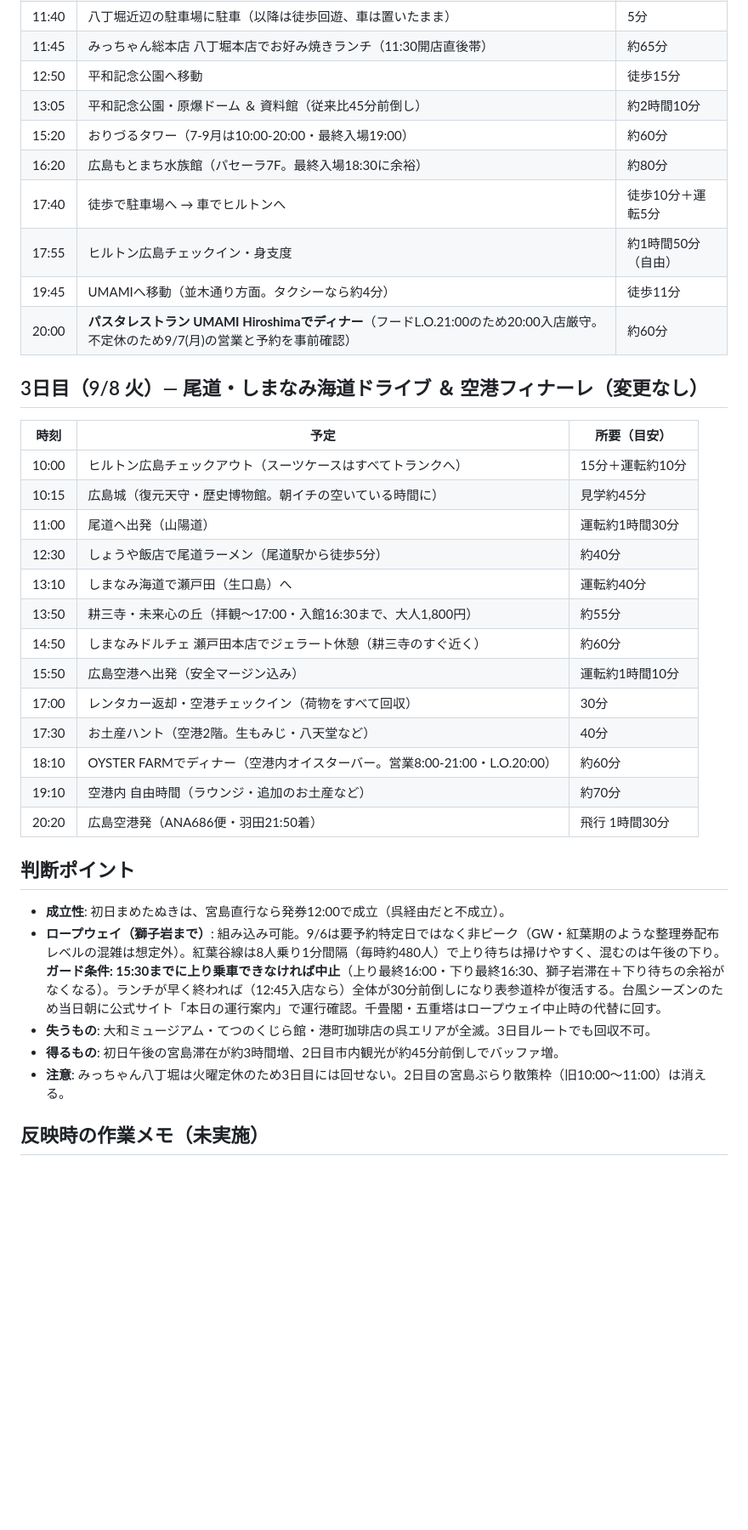
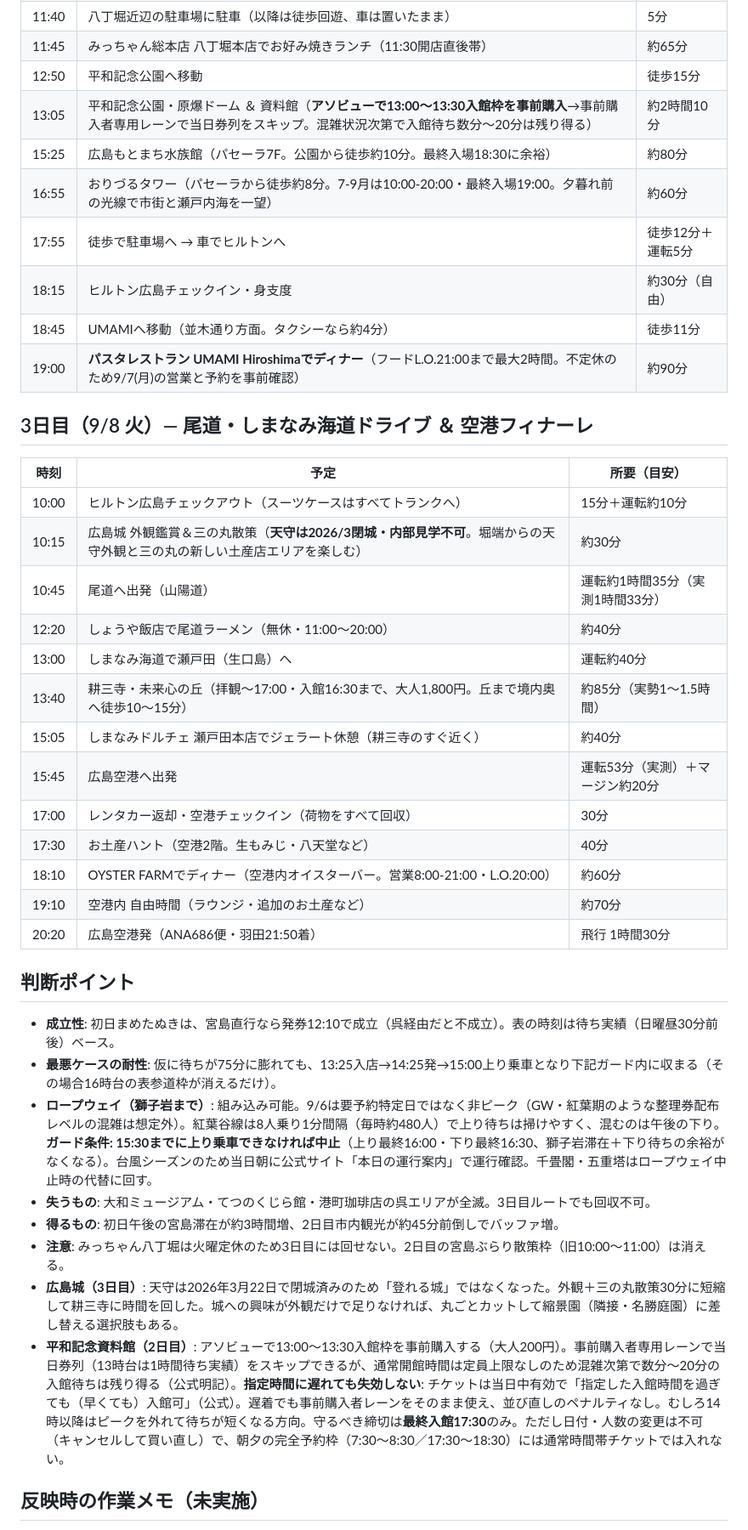
Before and after one commit to morinaoden/hiroshima, a Markdown page: travel_plan.md, the part around one of its changes. Shown at 85% size. Drawn GitHub-style; blank space fills up the shorter version.

```diff
--- a/travel_plan.md
+++ b/travel_plan.md
@@ -65,26 +75,26 @@
 | 11:40 | 八丁堀近辺の駐車場に駐車（以降は徒歩回遊、車は置いたまま） | 5分 |
 | 11:45 | みっちゃん総本店 八丁堀本店でお好み焼きランチ（11:30開店直後帯） | 約65分 |
 | 12:50 | 平和記念公園へ移動 | 徒歩15分 |
-| 13:05 | 平和記念公園・原爆ドーム ＆ 資料館（従来比45分前倒し） | 約2時間10分 |
-| 15:20 | おりづるタワー（7-9月は10:00-20:00・最終入場19:00） | 約60分 |
-| 16:20 | 広島もとまち水族館（パセーラ7F。最終入場18:30に余裕） | 約80分 |
-| 17:40 | 徒歩で駐車場へ → 車でヒルトンへ | 徒歩10分＋運転5分 |
-| 17:55 | ヒルトン広島チェックイン・身支度 | 約1時間50分（自由） |
-| 19:45 | UMAMIへ移動（並木通り方面。タクシーなら約4分） | 徒歩11分 |
-| 20:00 | **パスタレストラン UMAMI Hiroshimaでディナー**（フードL.O.21:00のため20:00入店厳守。不定休のため9/7(月)の営業と予約を事前確認） | 約60分 |
+| 13:05 | 平和記念公園・原爆ドーム ＆ 資料館（**アソビューで13:00〜13:30入館枠を事前購入**→事前購入者専用レーンで当日券列をスキップ。混雑状況次第で入館待ち数分〜20分は残り得る） | 約2時間10分 |
+| 15:25 | 広島もとまち水族館（パセーラ7F。公園から徒歩約10分。最終入場18:30に余裕） | 約80分 |
+| 16:55 | おりづるタワー（パセーラから徒歩約8分。7-9月は10:00-20:00・最終入場19:00。夕暮れ前の光線で市街と瀬戸内海を一望） | 約60分 |
+| 17:55 | 徒歩で駐車場へ → 車でヒルトンへ | 徒歩12分＋運転5分 |
+| 18:15 | ヒルトン広島チェックイン・身支度 | 約30分（自由） |
+| 18:45 | UMAMIへ移動（並木通り方面。タクシーなら約4分） | 徒歩11分 |
+| 19:00 | **パスタレストラン UMAMI Hiroshimaでディナー**（フードL.O.21:00まで最大2時間。不定休のため9/7(月)の営業と予約を事前確認） | 約90分 |
 
-## 3日目（9/8 火）— 尾道・しまなみ海道ドライブ ＆ 空港フィナーレ（変更なし）
+## 3日目（9/8 火）— 尾道・しまなみ海道ドライブ ＆ 空港フィナーレ
 
 | 時刻 | 予定 | 所要（目安） |
 |---|---|---|
 | 10:00 | ヒルトン広島チェックアウト（スーツケースはすべてトランクへ） | 15分＋運転約10分 |
-| 10:15 | 広島城（復元天守・歴史博物館。朝イチの空いている時間に） | 見学約45分 |
-| 11:00 | 尾道へ出発（山陽道） | 運転約1時間30分 |
-| 12:30 | しょうや飯店で尾道ラーメン（尾道駅から徒歩5分） | 約40分 |
-| 13:10 | しまなみ海道で瀬戸田（生口島）へ | 運転約40分 |
-| 13:50 | 耕三寺・未来心の丘（拝観〜17:00・入館16:30まで、大人1,800円） | 約55分 |
-| 14:50 | しまなみドルチェ 瀬戸田本店でジェラート休憩（耕三寺のすぐ近く） | 約60分 |
-| 15:50 | 広島空港へ出発（安全マージン込み） | 運転約1時間10分 |
+| 10:15 | 広島城 外観鑑賞＆三の丸散策（**天守は2026/3閉城・内部見学不可**。堀端からの天守外観と三の丸の新しい土産店エリアを楽しむ） | 約30分 |
+| 10:45 | 尾道へ出発（山陽道） | 運転約1時間35分（実測1時間33分） |
+| 12:20 | しょうや飯店で尾道ラーメン（無休・11:00〜20:00） | 約40分 |
+| 13:00 | しまなみ海道で瀬戸田（生口島）へ | 運転約40分 |
+| 13:40 | 耕三寺・未来心の丘（拝観〜17:00・入館16:30まで、大人1,800円。丘まで境内奥へ徒歩10〜15分） | 約85分（実勢1〜1.5時間） |
+| 15:05 | しまなみドルチェ 瀬戸田本店でジェラート休憩（耕三寺のすぐ近く） | 約40分 |
+| 15:45 | 広島空港へ出発 | 運転53分（実測）＋マージン約20分 |
 | 17:00 | レンタカー返却・空港チェックイン（荷物をすべて回収） | 30分 |
 | 17:30 | お土産ハント（空港2階。生もみじ・八天堂など） | 40分 |
 | 18:10 | OYSTER FARMでディナー（空港内オイスターバー。営業8:00-21:00・L.O.20:00） | 約60分 |
@@ -93,11 +103,14 @@
 
 ## 判断ポイント
 
-- **成立性**: 初日まめたぬきは、宮島直行なら発券12:00で成立（呉経由だと不成立）。
-- **ロープウェイ（獅子岩まで）**: 組み込み可能。9/6は要予約特定日ではなく非ピーク（GW・紅葉期のような整理券配布レベルの混雑は想定外）。紅葉谷線は8人乗り1分間隔（毎時約480人）で上り待ちは掃けやすく、混むのは午後の下り。**ガード条件: 15:30までに上り乗車できなければ中止**（上り最終16:00・下り最終16:30、獅子岩滞在＋下り待ちの余裕がなくなる）。ランチが早く終われば（12:45入店なら）全体が30分前倒しになり表参道枠が復活する。台風シーズンのため当日朝に公式サイト「本日の運行案内」で運行確認。千畳閣・五重塔はロープウェイ中止時の代替に回す。
+- **成立性**: 初日まめたぬきは、宮島直行なら発券12:10で成立（呉経由だと不成立）。表の時刻は待ち実績（日曜昼30分前後）ベース。
+- **最悪ケースの耐性**: 仮に待ちが75分に膨れても、13:25入店→14:25発→15:00上り乗車となり下記ガード内に収まる（その場合16時台の表参道枠が消えるだけ）。
+- **ロープウェイ（獅子岩まで）**: 組み込み可能。9/6は要予約特定日ではなく非ピーク（GW・紅葉期のような整理券配布レベルの混雑は想定外）。紅葉谷線は8人乗り1分間隔（毎時約480人）で上り待ちは掃けやすく、混むのは午後の下り。**ガード条件: 15:30までに上り乗車できなければ中止**（上り最終16:00・下り最終16:30、獅子岩滞在＋下り待ちの余裕がなくなる）。台風シーズンのため当日朝に公式サイト「本日の運行案内」で運行確認。千畳閣・五重塔はロープウェイ中止時の代替に回す。
 - **失うもの**: 大和ミュージアム・てつのくじら館・港町珈琲店の呉エリアが全滅。3日目ルートでも回収不可。
 - **得るもの**: 初日午後の宮島滞在が約3時間増、2日目市内観光が約45分前倒しでバッファ増。
 - **注意**: みっちゃん八丁堀は火曜定休のため3日目には回せない。2日目の宮島ぶらり散策枠（旧10:00〜11:00）は消える。
+- **広島城（3日目）**: 天守は2026年3月22日で閉城済みのため「登れる城」ではなくなった。外観＋三の丸散策30分に短縮して耕三寺に時間を回した。城への興味が外観だけで足りなければ、丸ごとカットして縮景園（隣接・名勝庭園）に差し替える選択肢もある。
+- **平和記念資料館（2日目）**: アソビューで13:00〜13:30入館枠を事前購入する（大人200円）。事前購入者専用レーンで当日券列（13時台は1時間待ち実績）をスキップできるが、通常開館時間は定員上限なしのため混雑次第で数分〜20分の入館待ちは残り得る（公式明記）。**指定時間に遅れても失効しない**: チケットは当日中有効で「指定した入館時間を過ぎても（早くても）入館可」（公式）。遅着でも事前購入者レーンをそのまま使え、並び直しのペナルティなし。むしろ14時以降はピークを外れて待ちが短くなる方向。守るべき締切は**最終入館17:30**のみ。ただし日付・人数の変更は不可（キャンセルして買い直し）で、朝夕の完全予約枠（7:30〜8:30／17:30〜18:30）には通常時間帯チケットでは入れない。
 
 ## 反映時の作業メモ（未実施）
 
```
Also changed, not shown: other parts of travel_plan.md (+18 -8 lines).
